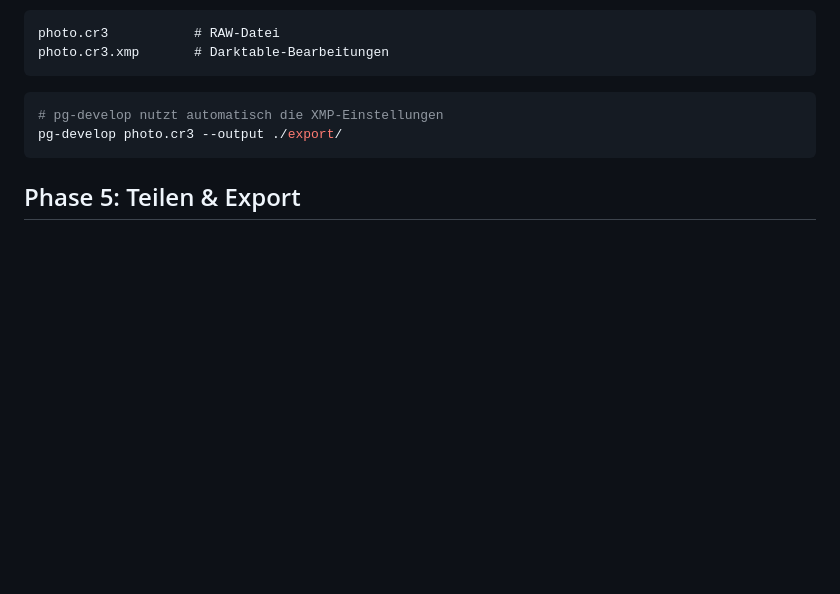
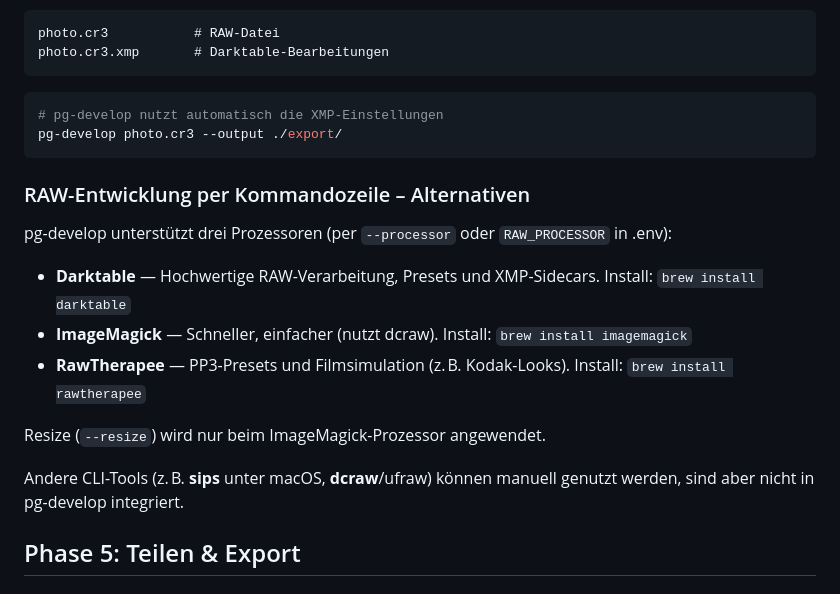
Before and after one commit to jalogisch/pixelGroomer, a Markdown page: doc/workflow.de.md, the part around the change. Drawn GitHub-style; blank space fills up the shorter version.

Commit message:
created: add command-line raw development alternatives to workflow docs
Co-authored-by: Cursor <cursoragent@cursor.com>

````diff
--- a/doc/workflow.de.md
+++ b/doc/workflow.de.md
@@ -208,6 +208,18 @@ photo.cr3.xmp       # Darktable-Bearbeitungen
 pg-develop photo.cr3 --output ./export/
 ```
 
+### RAW-Entwicklung per Kommandozeile – Alternativen
+
+pg-develop unterstützt drei Prozessoren (per `--processor` oder `RAW_PROCESSOR` in .env):
+
+- **Darktable** — Hochwertige RAW-Verarbeitung, Presets und XMP-Sidecars. Install: `brew install darktable`
+- **ImageMagick** — Schneller, einfacher (nutzt dcraw). Install: `brew install imagemagick`
+- **RawTherapee** — PP3-Presets und Filmsimulation (z. B. Kodak-Looks). Install: `brew install rawtherapee`
+
+Resize (`--resize`) wird nur beim ImageMagick-Prozessor angewendet.
+
+Andere CLI-Tools (z. B. **sips** unter macOS, **dcraw**/ufraw) können manuell genutzt werden, sind aber nicht in pg-develop integriert.
+
 ## Phase 5: Teilen & Export
 
 ### Album für Familie/Freunde exportieren
````
Also changed, not shown: doc/workflow.en.md (+12 -0 lines).
